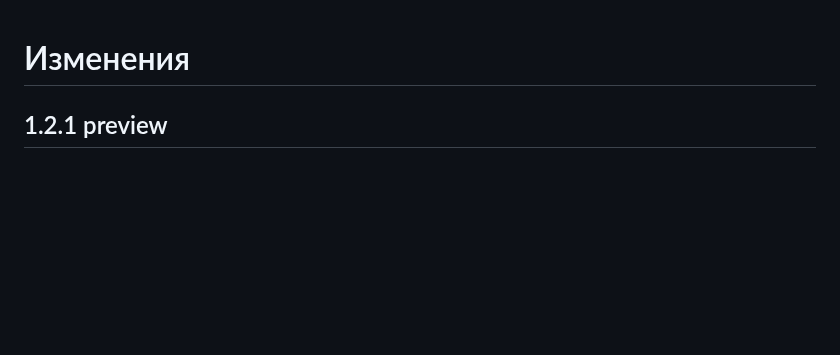
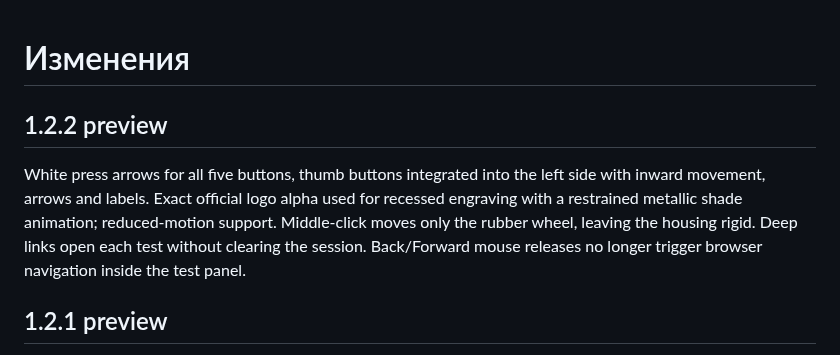
Before and after one commit to remteh-by/Mouse-Tester, a Markdown page: CHANGELOG.md, the part around the change. Rendered like a GitHub page; blank space fills up the shorter version.

```diff
--- a/CHANGELOG.md
+++ b/CHANGELOG.md
@@ -1,4 +1,8 @@
 # Изменения
+
+## 1.2.2 preview
+
+White press arrows for all five buttons, thumb buttons integrated into the left side with inward movement, arrows and labels. Exact official logo alpha used for recessed engraving with a restrained metallic shade animation; reduced-motion support. Middle-click moves only the rubber wheel, leaving the housing rigid. Deep links open each test without clearing the session. Back/Forward mouse releases no longer trigger browser navigation inside the test panel.
 
 ## 1.2.1 preview
 
```
Also changed, not shown: PHOTO-CREDITS.md (+2 -0 lines), README.md (+12 -4 lines), docs/assets/app-1.2.2.png (added), 8 other files.
